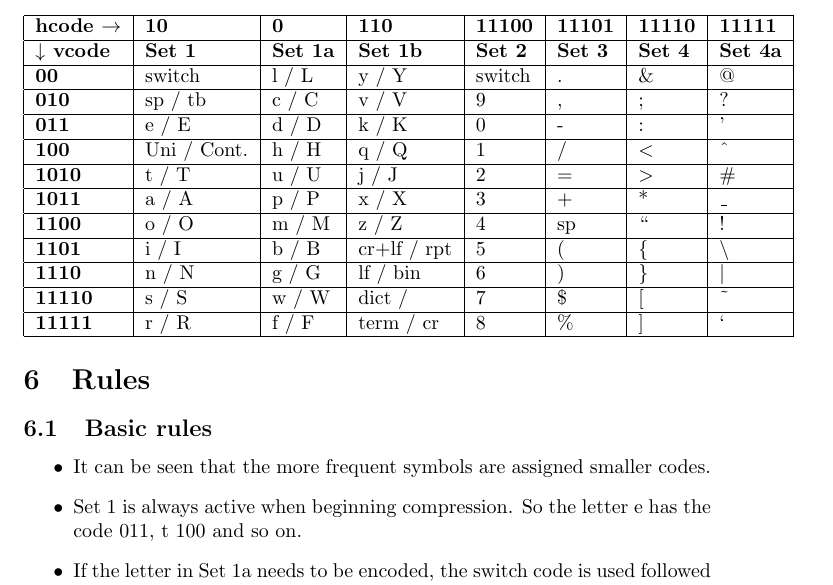
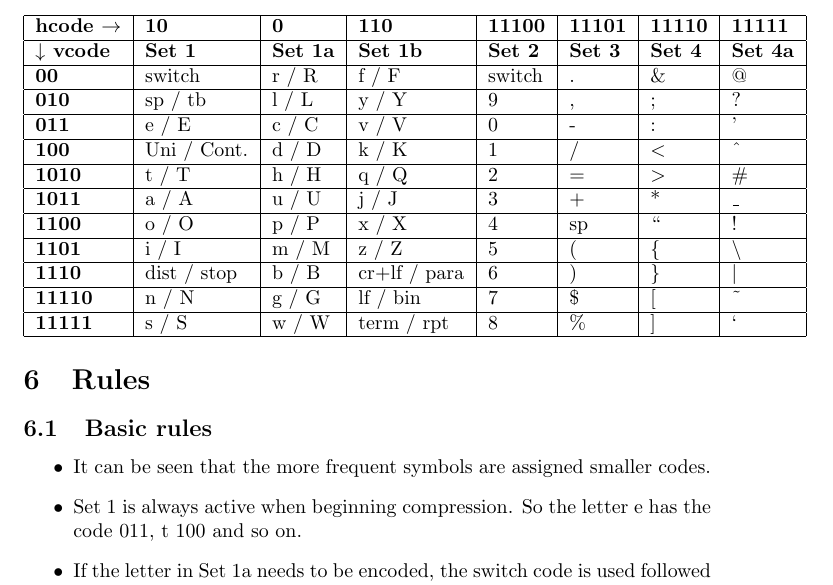
Before and after one commit to siara-cc/Unishox2, a LaTeX paper (Unishox_Article_0_1_0.tex): part of page 3 of 12, cut so that both start at the same text. Compiled offline with pdfLaTeX.

Commit message:
Auto assign codes working

```diff
--- a/Unishox_Article_0_1_0.tex
+++ b/Unishox_Article_0_1_0.tex
@@ -80,17 +80,17 @@ With these two sets of codes, we form several sets of letters as shown in the ta
 	\begin{tabular}{ | l | l | l | l | l | l | l | l | } \hline
 		\textbf{hcode $\rightarrow$} & \textbf{10} & \textbf{0} & \textbf{110} & \textbf{11100} & \textbf{11101} & \textbf{11110} & \textbf{11111} \\ \hline
 		\textbf{$\downarrow$ vcode} & \textbf{Set 1} & \textbf{Set 1a} & \textbf{Set 1b} & \textbf{Set 2} & \textbf{Set 3} & \textbf{Set 4} & \textbf{Set 4a} \\ \hline
-		\textbf{00} & switch & l / L & y / Y & switch & . & \& & @ \\ \hline
-		\textbf{010} & sp / tb & c / C & v / V & 9 & , & ; & ? \\ \hline
-		\textbf{011} & e / E & d / D & k / K & 0 & - & : & ' \\ \hline
-		\textbf{100} & Uni / Cont. & h / H & q / Q & 1 & / & $\textless$ & \^{} \\ \hline
-		\textbf{1010} & t / T & u / U & j / J & 2 & = & $\textgreater$ & \# \\ \hline
-		\textbf{1011} & a / A & p / P & x / X & 3 & + & * & \_ \\ \hline
-		\textbf{1100} & o / O & m / M & z / Z & 4 & sp & \textquotedblleft & ! \\ \hline
-		\textbf{1101} & i / I & b / B & cr+lf / rpt & 5 & ( & \{ & \textbackslash \\ \hline
-		\textbf{1110} & n / N & g / G & lf / bin & 6 & ) & \} & $|$ \\ \hline
-		\textbf{11110} & s / S & w / W & dict / & 7 & \$ & [ & \~{} \\ \hline
-		\textbf{11111} & r / R & f / F & term / cr& 8 & \% & ] & ` \\ \hline
+		\textbf{00} & switch & r / R & f / F & switch & . & \& & @ \\ \hline
+		\textbf{010} & sp / tb & l / L & y / Y & 9 & , & ; & ? \\ \hline
+		\textbf{011} & e / E & c / C & v / V & 0 & - & : & ' \\ \hline
+		\textbf{100} & Uni / Cont. & d / D & k / K & 1 & / & $\textless$ & \^{} \\ \hline
+		\textbf{1010} & t / T & h / H & q / Q & 2 & = & $\textgreater$ & \# \\ \hline
+		\textbf{1011} & a / A & u / U & j / J & 3 & + & * & \_ \\ \hline
+		\textbf{1100} & o / O & p / P & x / X & 4 & sp & \textquotedblleft & ! \\ \hline
+		\textbf{1101} & i / I & m / M & z / Z & 5 & ( & \{ & \textbackslash \\ \hline
+		\textbf{1110} & dist / stop & b / B & cr+lf / para & 6 & ) & \} & $|$ \\ \hline
+		\textbf{11110} & n / N & g / G & lf / bin & 7 & \$ & [ & \~{} \\ \hline
+		\textbf{11111} & s / S & w / W & term / rpt & 8 & \% & ] & ` \\ \hline
 	\end{tabular}
 \end{center}
 
```
Also changed, not shown: Unishox_Article_0_1_0.pdf, 2 other files.
